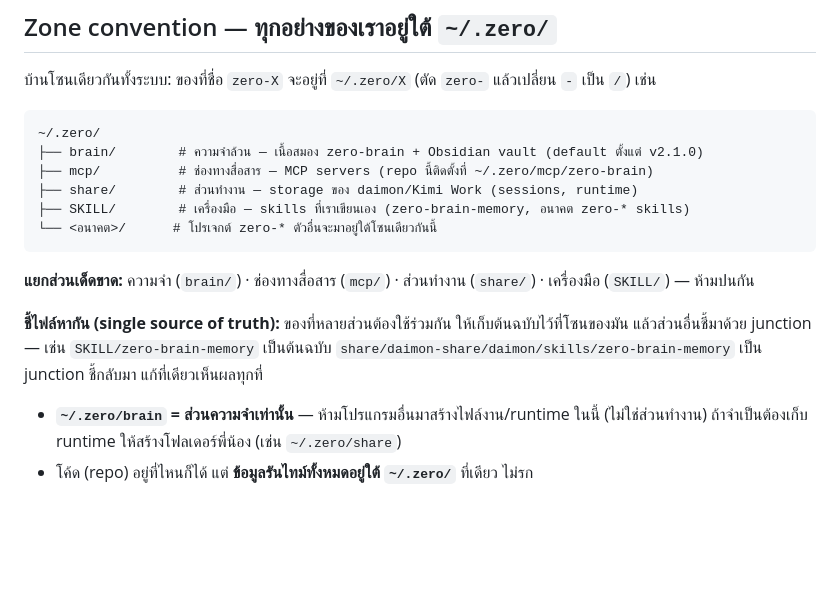
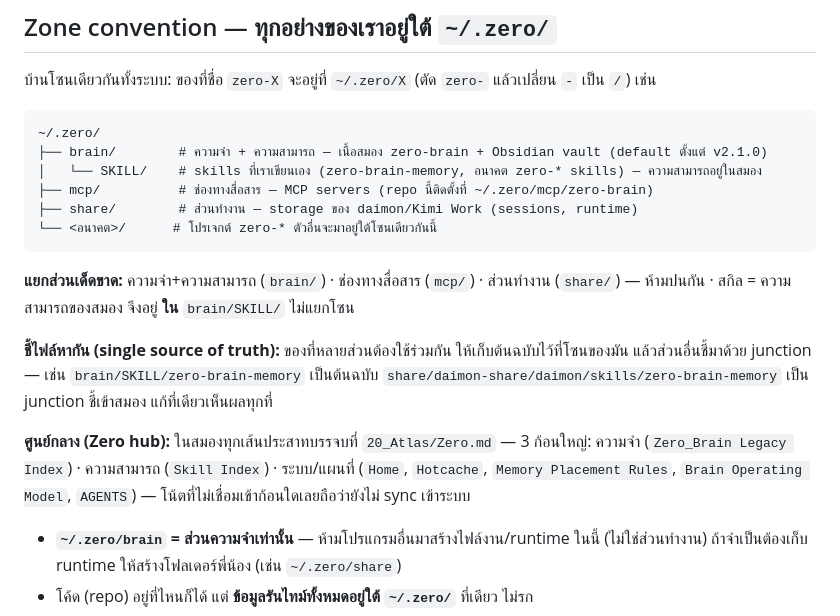
Before and after one commit to miru-zero/zero-brain, a Markdown page: README.md, the part around the change. GitHub-like rendering; blank space fills up the shorter version.

Commit message:
docs: SKILL zone moves into brain/SKILL + Zero hub (3 clusters)

````diff
--- a/README.md
+++ b/README.md
@@ -85,16 +85,18 @@ build จะ compile TypeScript ไปที่ `dist/` — entry point คื
 
 ```
 ~/.zero/
-├── brain/        # ความจำล้วน — เนื้อสมอง zero-brain + Obsidian vault (default ตั้งแต่ v2.1.0)
+├── brain/        # ความจำ + ความสามารถ — เนื้อสมอง zero-brain + Obsidian vault (default ตั้งแต่ v2.1.0)
+│   └── SKILL/    # skills ที่เราเขียนเอง (zero-brain-memory, อนาคต zero-* skills) — ความสามารถอยู่ในสมอง
 ├── mcp/          # ช่องทางสื่อสาร — MCP servers (repo นี้ติดตั้งที่ ~/.zero/mcp/zero-brain)
 ├── share/        # ส่วนทำงาน — storage ของ daimon/Kimi Work (sessions, runtime)
-├── SKILL/        # เครื่องมือ — skills ที่เราเขียนเอง (zero-brain-memory, อนาคต zero-* skills)
 └── <อนาคต>/      # โปรเจกต์ zero-* ตัวอื่นจะมาอยู่ใต้โซนเดียวกันนี้
 ```
 
-**แยกส่วนเด็ดขาด:** ความจำ (`brain/`) · ช่องทางสื่อสาร (`mcp/`) · ส่วนทำงาน (`share/`) · เครื่องมือ (`SKILL/`) — ห้ามปนกัน
+**แยกส่วนเด็ดขาด:** ความจำ+ความสามารถ (`brain/`) · ช่องทางสื่อสาร (`mcp/`) · ส่วนทำงาน (`share/`) — ห้ามปนกัน · สกิล = ความสามารถของสมอง จึงอยู่ **ใน** `brain/SKILL/` ไม่แยกโซน
 
-**ชี้ไฟล์หากัน (single source of truth):** ของที่หลายส่วนต้องใช้ร่วมกัน ให้เก็บต้นฉบับไว้ที่โซนของมัน แล้วส่วนอื่นชี้มาด้วย junction — เช่น `SKILL/zero-brain-memory` เป็นต้นฉบับ `share/daimon-share/daimon/skills/zero-brain-memory` เป็น junction ชี้กลับมา แก้ที่เดียวเห็นผลทุกที่
+**ชี้ไฟล์หากัน (single source of truth):** ของที่หลายส่วนต้องใช้ร่วมกัน ให้เก็บต้นฉบับไว้ที่โซนของมัน แล้วส่วนอื่นชี้มาด้วย junction — เช่น `brain/SKILL/zero-brain-memory` เป็นต้นฉบับ `share/daimon-share/daimon/skills/zero-brain-memory` เป็น junction ชี้เข้าสมอง แก้ที่เดียวเห็นผลทุกที่
+
+**ศูนย์กลาง (Zero hub):** ในสมองทุกเส้นประสาทบรรจบที่ `20_Atlas/Zero.md` — 3 ก้อนใหญ่: ความจำ (`Zero_Brain Legacy Index`) · ความสามารถ (`Skill Index`) · ระบบ/แผนที่ (`Home`, `Hotcache`, `Memory Placement Rules`, `Brain Operating Model`, `AGENTS`) — โน้ตที่ไม่เชื่อมเข้าก้อนใดเลยถือว่ายังไม่ sync เข้าระบบ
 
 - **`~/.zero/brain` = ส่วนความจำเท่านั้น** — ห้ามโปรแกรมอื่นมาสร้างไฟล์งาน/runtime ในนี้ (ไม่ใช่ส่วนทำงาน) ถ้าจำเป็นต้องเก็บ runtime ให้สร้างโฟลเดอร์พี่น้อง (เช่น `~/.zero/share`)
 - โค้ด (repo) อยู่ที่ไหนก็ได้ แต่ **ข้อมูลรันไทม์ทั้งหมดอยู่ใต้ `~/.zero/`** ที่เดียว ไม่รก
````
